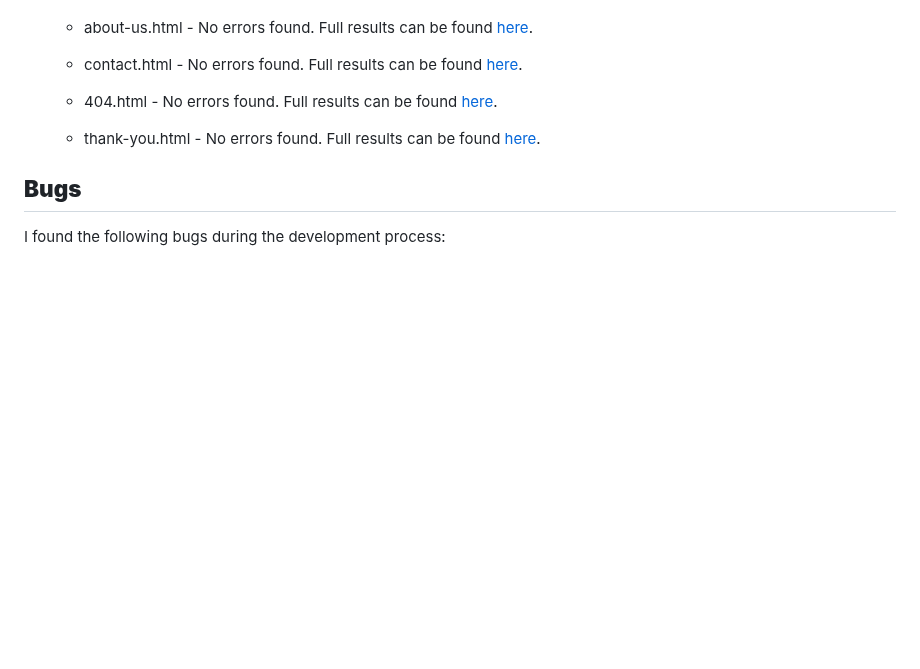
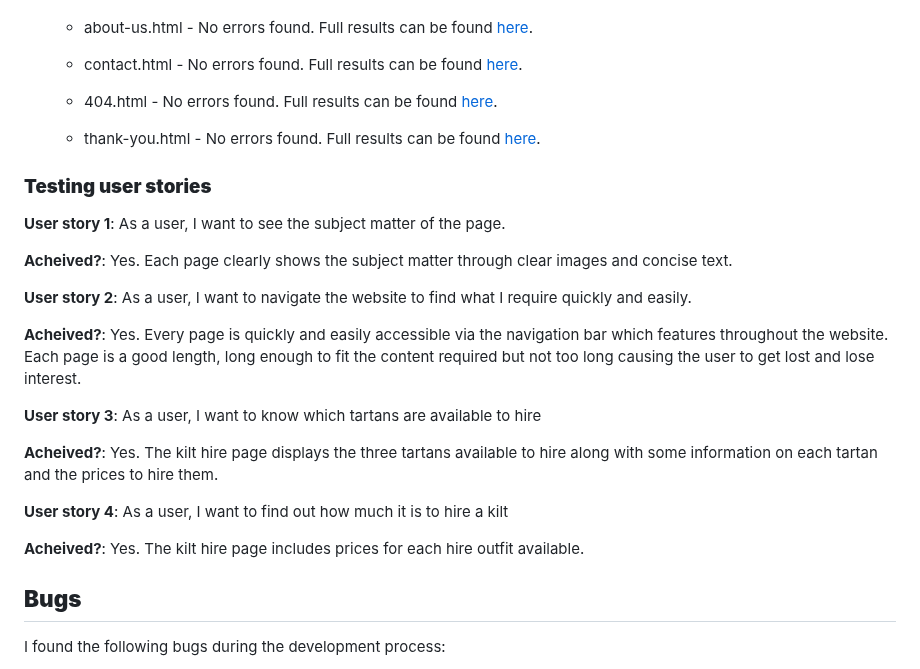
Before and after one commit to danielanthonycollins/wales-tartan-centres, a Markdown page: README.md, the part around one of its changes. Rendered like a GitHub page; blank space fills up the shorter version.

```diff
--- a/README.md
+++ b/README.md
@@ -330,6 +330,24 @@ Functionality of the website was tested as follows:
 
   - thank-you.html - No errors found. Full results can be found [here](https://wave.webaim.org/report#/https://danielanthonycollins.github.io/wales-tartan-centres/thank-you.html).
 
+### **Testing user stories**
+
+**User story 1**: As a user, I want to see the subject matter of the page.
+
+**Acheived?**: Yes. Each page clearly shows the subject matter through clear images and concise text.
+
+**User story 2**: As a user, I want to navigate the website to find what I require quickly and easily.
+
+**Acheived?**: Yes. Every page is quickly and easily accessible via the navigation bar which features throughout the website. Each page is a good length, long enough to fit the content required but not too long causing the user to get lost and lose interest.
+
+**User story 3**: As a user, I want to know which tartans are available to hire
+
+**Acheived?**: Yes. The kilt hire page displays the three tartans available to hire along with some information on each tartan and the prices to hire them.
+
+**User story 4**: As a user, I want to find out how much it is to hire a kilt
+
+**Acheived?**: Yes. The kilt hire page includes prices for each hire outfit available.
+
 ## **Bugs**
 
 I found the following bugs during the development process:
```
Also changed, not shown: other parts of README.md (+18 -18 lines).
